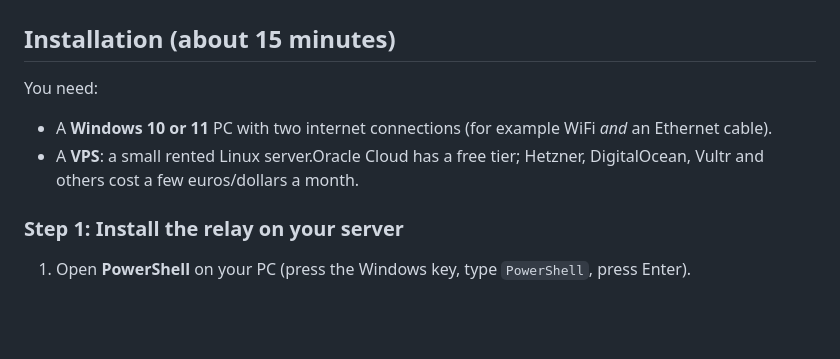
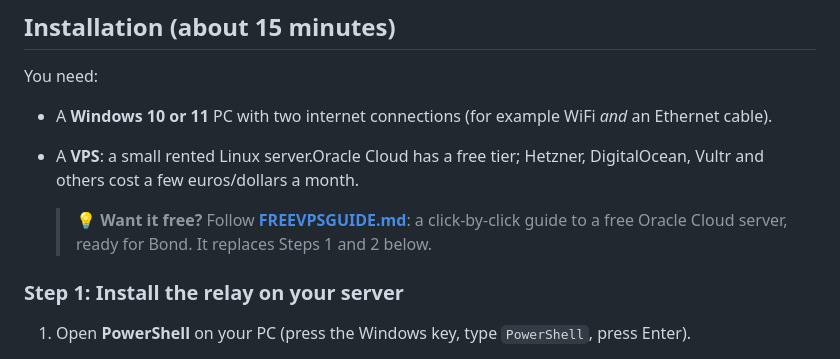
Before and after one commit to rdbuff/bond, a Markdown page: README.md, the part around the change. GitHub-like rendering; blank space fills up the shorter version.

```diff
--- a/README.md
+++ b/README.md
@@ -28,6 +28,9 @@ You need:
 - A **VPS**: a small rented Linux server.Oracle Cloud has a free tier; Hetzner, DigitalOcean,
   Vultr and others cost a few euros/dollars a month.
 
+  > 💡 **Want it free?** Follow **[FREEVPSGUIDE.md](FREEVPSGUIDE.md)**: a
+  > click-by-click guide to a free Oracle Cloud server, ready for Bond. It
+  > replaces Steps 1 and 2 below.
 
 ### Step 1: Install the relay on your server
 
```
Also changed, not shown: FREEVPSGUIDE.md (added, +206 -0 lines).
